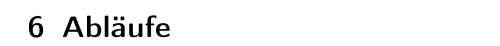
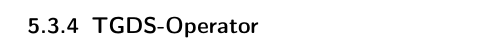
Before and after one commit to soerenray/MatFlow, a LaTeX document (Entwurfsheft/main.tex, which reads Entwurfsheft/TGDSOperator.tex): part of page 22 of 23 before the commit and part of page 22 of 24 after it, cut at the place of the change. Compiled offline with pdfLaTeX.

Commit message:
Added the package description for the TGDS-Operator package

```diff
--- /dev/null
+++ b/Entwurfsheft/TGDSOperator.tex
@@ -0,0 +1 @@
+\subsubsection{TGDS-Operator}
```
Also changed, not shown: Entwurfsheft/paketbeschreibung.tex (+1 -0 lines).
